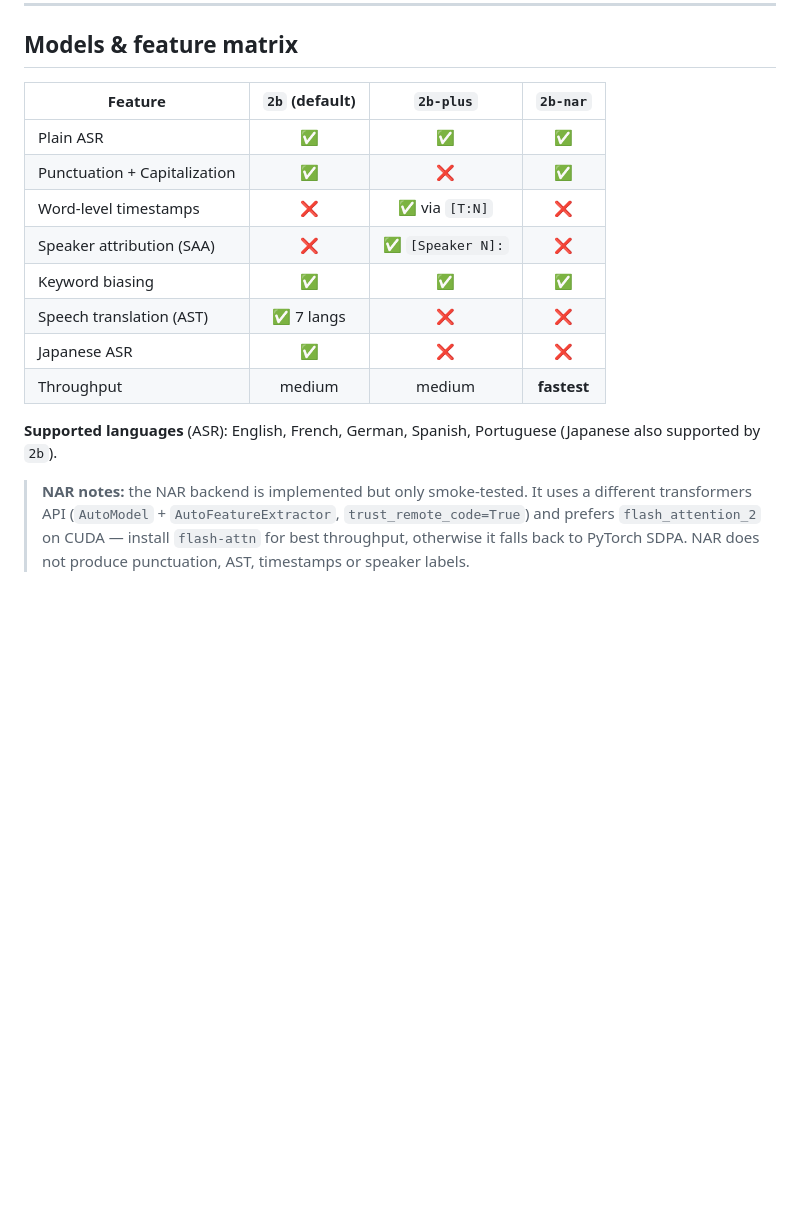
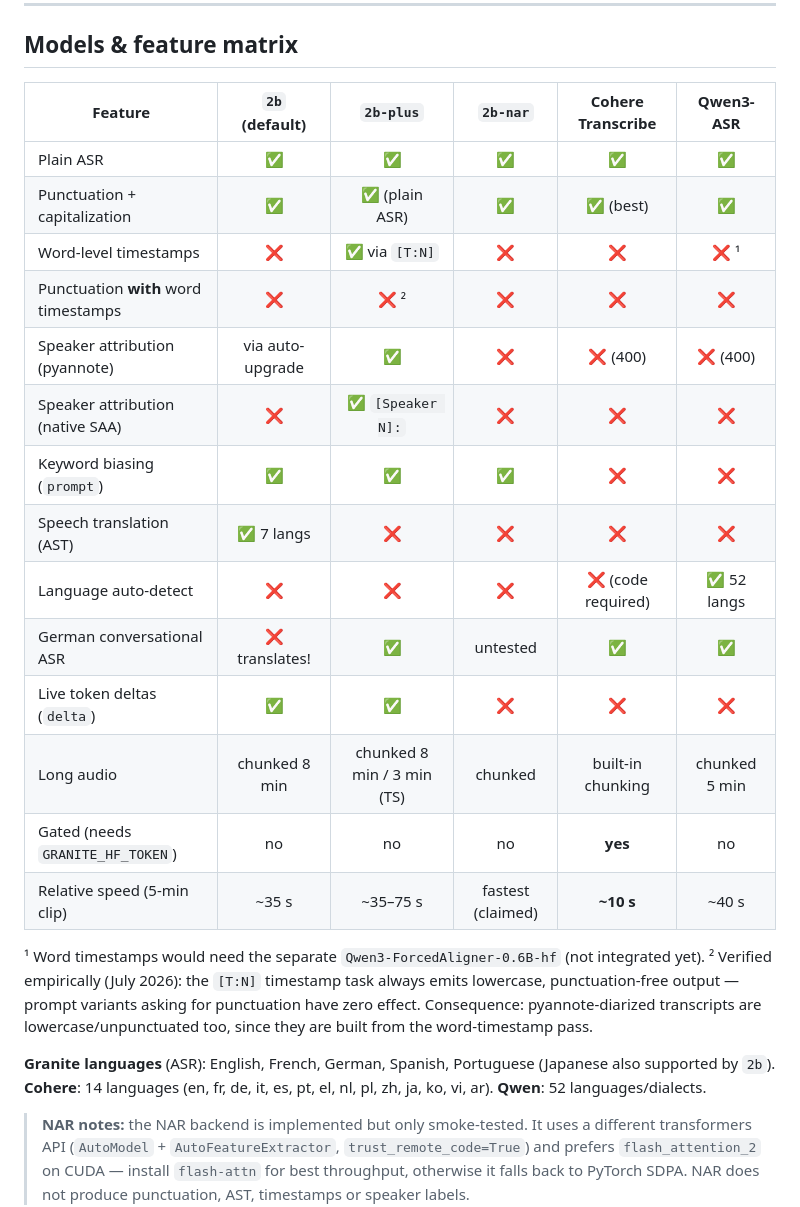
Before and after one commit to Podden/granite-speech-api, a Markdown page: README.md, the part around the change. Rendered like a GitHub page; blank space fills up the shorter version.

Commit message:
docs: cross-model capability matrix incl. verified TS/punctuation limitation

```diff
--- a/README.md
+++ b/README.md
@@ -96,19 +96,32 @@ granite-speech-api    # or: uvicorn app.main:app --host 0.0.0.0 --port 8000
 
 ## Models & feature matrix
 
-| Feature                       | `2b` (default) | `2b-plus`       | `2b-nar`     |
-| ----------------------------- | :------------: | :-------------: | :----------: |
-| Plain ASR                     | ✅             | ✅              | ✅           |
-| Punctuation + Capitalization  | ✅             | ❌              | ✅           |
-| Word-level timestamps         | ❌             | ✅ via `[T:N]`  | ❌           |
-| Speaker attribution (SAA)     | ❌             | ✅ `[Speaker N]:`| ❌           |
-| Keyword biasing               | ✅             | ✅              | ✅           |
-| Speech translation (AST)      | ✅ 7 langs     | ❌              | ❌           |
-| Japanese ASR                  | ✅             | ❌              | ❌           |
-| Throughput                    | medium         | medium          | **fastest**  |
+| Feature                        | `2b` (default) | `2b-plus`        | `2b-nar`     | Cohere Transcribe | Qwen3-ASR    |
+| ------------------------------ | :------------: | :--------------: | :----------: | :---------------: | :----------: |
+| Plain ASR                      | ✅             | ✅               | ✅           | ✅                | ✅           |
+| Punctuation + capitalization   | ✅             | ✅ (plain ASR)   | ✅           | ✅ (best)         | ✅           |
+| Word-level timestamps          | ❌             | ✅ via `[T:N]`   | ❌           | ❌                | ❌ ¹         |
+| Punctuation **with** word timestamps | ❌       | ❌ ²             | ❌           | ❌                | ❌           |
+| Speaker attribution (pyannote) | via auto-upgrade | ✅             | ❌           | ❌ (400)          | ❌ (400)     |
+| Speaker attribution (native SAA) | ❌           | ✅ `[Speaker N]:`| ❌           | ❌                | ❌           |
+| Keyword biasing (`prompt`)     | ✅             | ✅               | ✅           | ❌                | ❌           |
+| Speech translation (AST)       | ✅ 7 langs     | ❌               | ❌           | ❌                | ❌           |
+| Language auto-detect           | ❌             | ❌               | ❌           | ❌ (code required)| ✅ 52 langs  |
+| German conversational ASR      | ❌ translates! | ✅               | untested     | ✅                | ✅           |
+| Live token deltas (`delta`)    | ✅             | ✅               | ❌           | ❌                | ❌           |
+| Long audio                     | chunked 8 min  | chunked 8 min / 3 min (TS) | chunked | built-in chunking | chunked 5 min |
+| Gated (needs `GRANITE_HF_TOKEN`) | no           | no               | no           | **yes**           | no           |
+| Relative speed (5-min clip)    | ~35 s          | ~35–75 s         | fastest (claimed) | **~10 s**    | ~40 s        |
 
-**Supported languages** (ASR): English, French, German, Spanish, Portuguese
-(Japanese also supported by `2b`).
+¹ Word timestamps would need the separate `Qwen3-ForcedAligner-0.6B-hf` (not integrated yet).
+² Verified empirically (July 2026): the `[T:N]` timestamp task always emits lowercase,
+  punctuation-free output — prompt variants asking for punctuation have zero effect.
+  Consequence: pyannote-diarized transcripts are lowercase/unpunctuated too, since they
+  are built from the word-timestamp pass.
+
+**Granite languages** (ASR): English, French, German, Spanish, Portuguese
+(Japanese also supported by `2b`). **Cohere**: 14 languages (en, fr, de, it, es,
+pt, el, nl, pl, zh, ja, ko, vi, ar). **Qwen**: 52 languages/dialects.
 
 > **NAR notes:** the NAR backend is implemented but only smoke-tested. It uses
 > a different transformers API (`AutoModel` + `AutoFeatureExtractor`,
```
